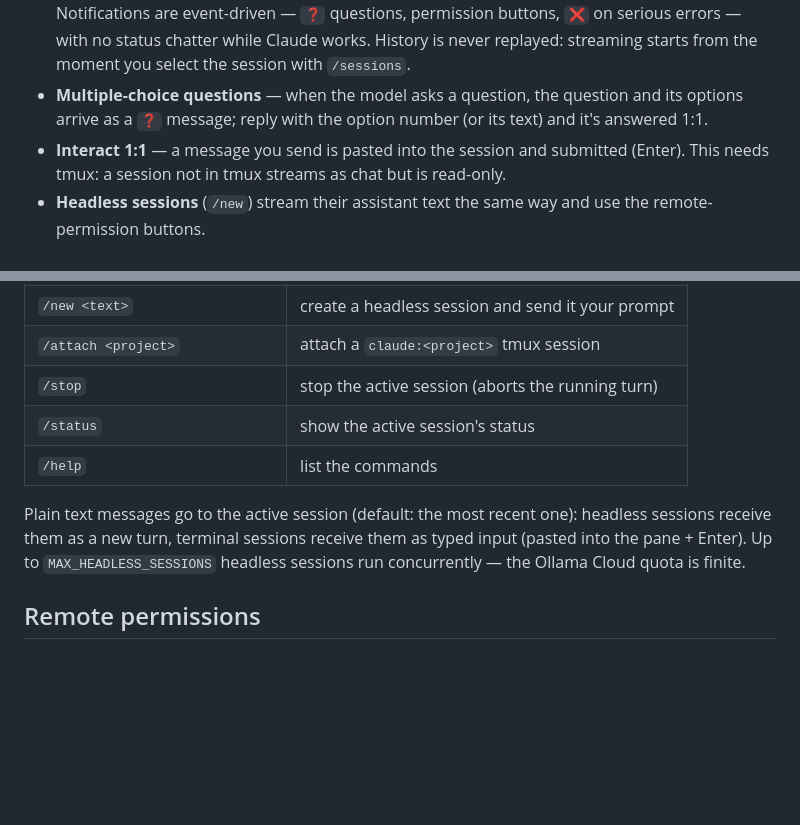
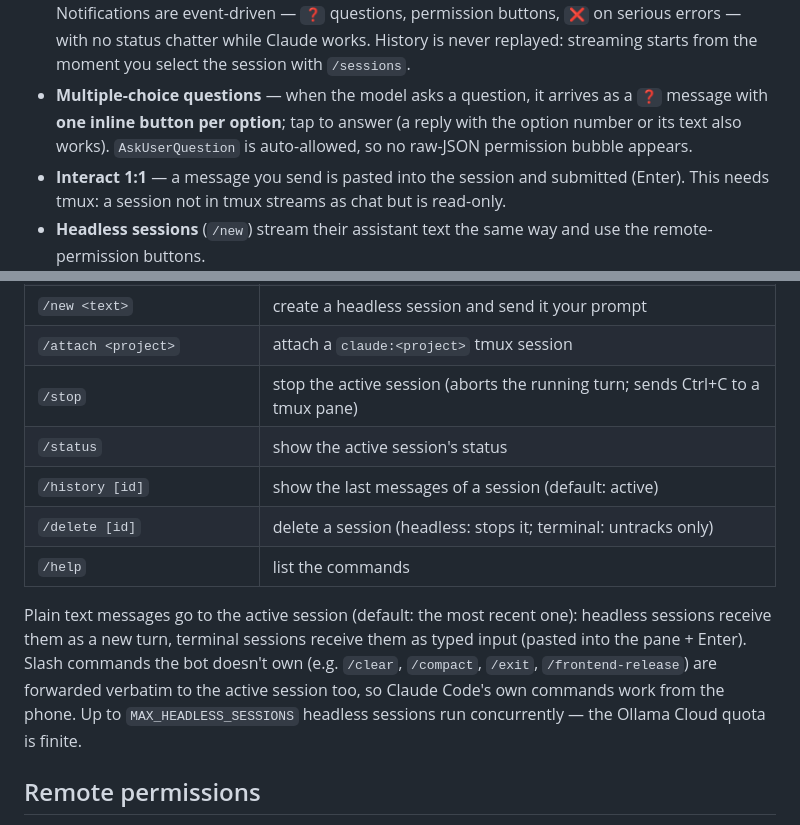
Before and after one commit to ontech7/claude-omni-rc, a Markdown page: README.md, 2 parts joined by grey strips. Drawn GitHub-style; blank space fills up the shorter version.

Commit message:
docs: /history, /delete, slash passthrough, bottoni domande, echo fix
Co-Authored-By: Claude <noreply@anthropic.com>

```diff
--- a/README.md
+++ b/README.md
@@ -157,9 +157,10 @@ Anthropic-hosted Claude Code) never show up.
   on serious errors — with no status chatter while Claude works. History is
   never replayed: streaming starts from the moment you select
   the session with `/sessions`.
-- **Multiple-choice questions** — when the model asks a question, the question
-  and its options arrive as a `❓` message; reply with the option number (or
-  its text) and it's answered 1:1.
+- **Multiple-choice questions** — when the model asks a question, it arrives as
+  a `❓` message with **one inline button per option**; tap to answer (a reply
+  with the option number or its text also works). `AskUserQuestion` is
+  auto-allowed, so no raw-JSON permission bubble appears.
 - **Interact 1:1** — a message you send is pasted into the session and
   submitted (Enter). This needs tmux: a session not in tmux streams as chat
   but is read-only.
@@ -218,14 +219,19 @@ in-terminal prompt, so a regular session is never blocked.
 | `/view` | show the active session's current screen |
 | `/new <text>` | create a headless session and send it your prompt |
 | `/attach <project>` | attach a `claude:<project>` tmux session |
-| `/stop` | stop the active session (aborts the running turn) |
+| `/stop` | stop the active session (aborts the running turn; sends Ctrl+C to a tmux pane) |
 | `/status` | show the active session's status |
+| `/history [id]` | show the last messages of a session (default: active) |
+| `/delete [id]` | delete a session (headless: stops it; terminal: untracks only) |
 | `/help` | list the commands |
 
 Plain text messages go to the active session (default: the most recent one):
 headless sessions receive them as a new turn, terminal sessions receive them
-as typed input (pasted into the pane + Enter). Up to `MAX_HEADLESS_SESSIONS`
-headless sessions run concurrently — the Ollama Cloud quota is finite.
+as typed input (pasted into the pane + Enter). Slash commands the bot doesn't
+own (e.g. `/clear`, `/compact`, `/exit`, `/frontend-release`) are forwarded
+verbatim to the active session too, so Claude Code's own commands work from
+the phone. Up to `MAX_HEADLESS_SESSIONS` headless sessions run concurrently —
+the Ollama Cloud quota is finite.
 
 ## Remote permissions
 
```
Also changed, not shown: AI-GUIDE.md (+9 -4 lines), CHANGELOG.md (+19 -0 lines).
